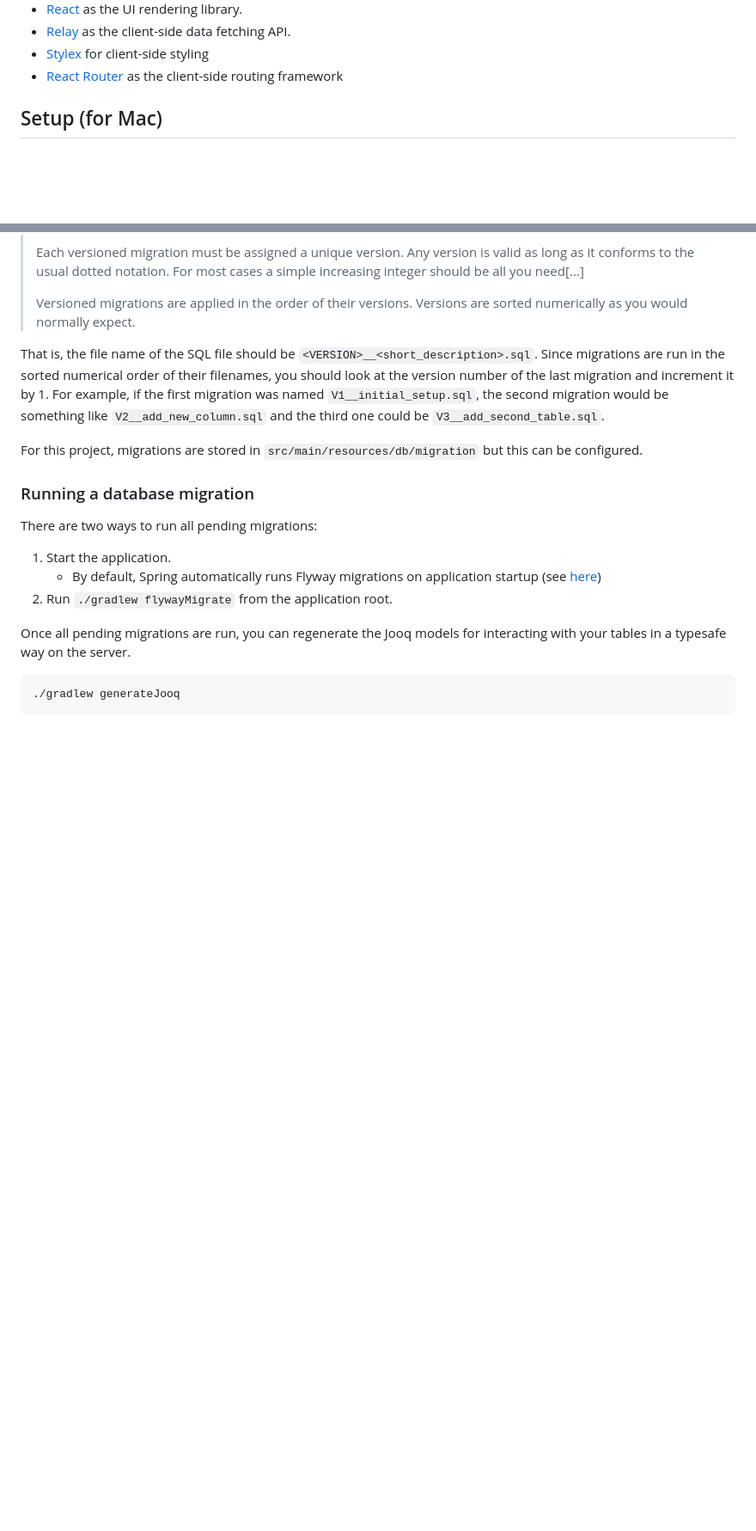
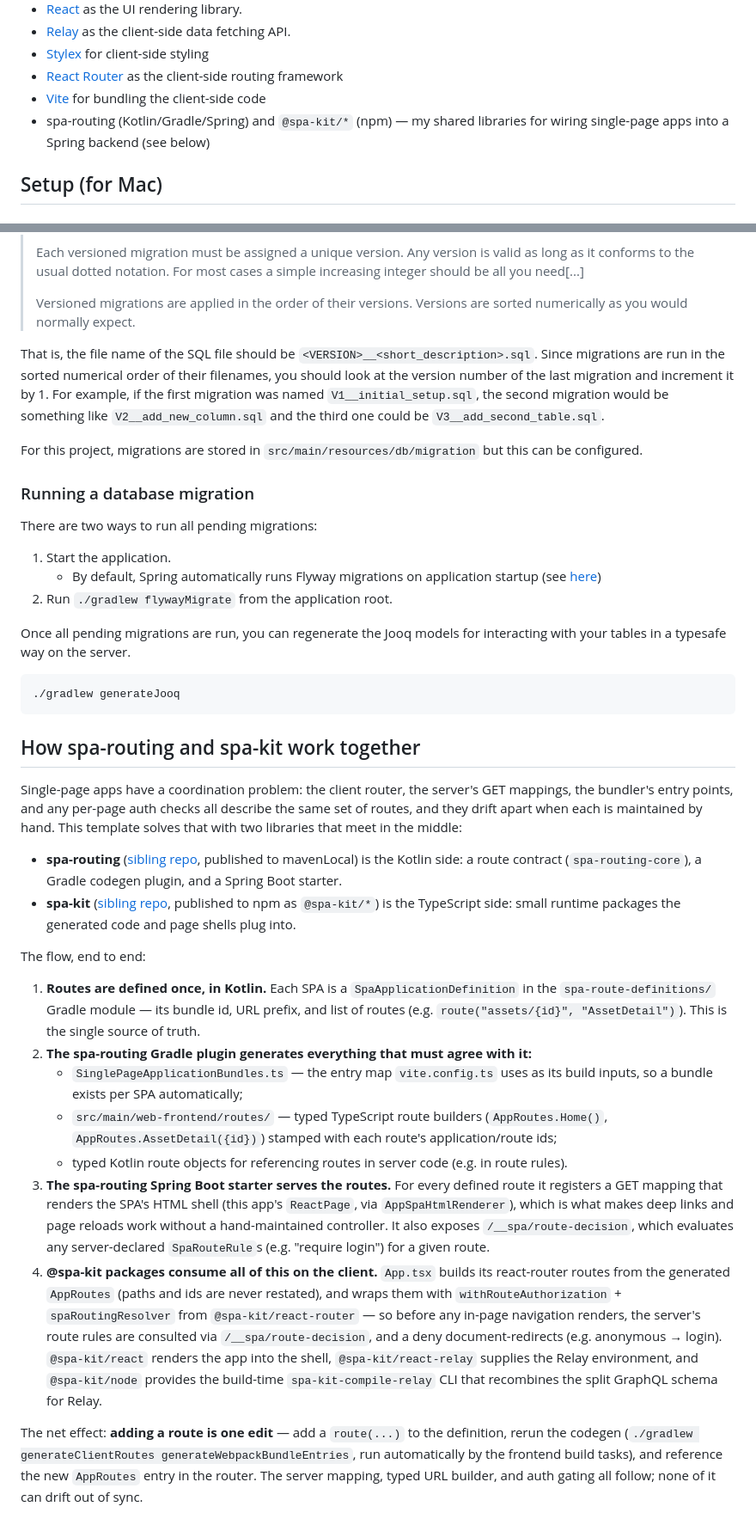
Before and after one commit to CaseyMcGuire/Spring-Full-Stack-Web-Application-Template, a Markdown page: README.md, 2 parts joined by grey strips. Shown at 86% size. Drawn GitHub-style; blank space fills up the shorter version.

Commit message:
Explain how spa-routing and spa-kit work together in the README
Document the route-coordination problem the two libraries solve and the
end-to-end flow: Kotlin route definitions -> Gradle codegen (Vite entry
map, typed TS route builders, Kotlin route objects) -> Spring starter GET
mappings and /__spa/route-decision -> @spa-kit/react-router consuming the
generated routes and decisions on the client.

````diff
--- a/README.md
+++ b/README.md
@@ -13,6 +13,8 @@ This is a project template I use for creating new web applications. It uses the
 - [Relay](https://relay.dev/) as the client-side data fetching API.
 - [Stylex](https://stylexjs.com/docs/learn/) for client-side styling
 - [React Router](https://reactrouter.com/en/main) as the client-side routing framework
+- [Vite](https://vite.dev/) for bundling the client-side code
+- spa-routing (Kotlin/Gradle/Spring) and `@spa-kit/*` (npm) — my shared libraries for wiring single-page apps into a Spring backend (see below)
 
 ## Setup (for Mac)
 
@@ -89,3 +91,44 @@ Once all pending migrations are run, you can regenerate the Jooq models for inte
 ```
 ./gradlew generateJooq
 ```
+
+## How spa-routing and spa-kit work together
+
+Single-page apps have a coordination problem: the client router, the server's GET mappings, the
+bundler's entry points, and any per-page auth checks all describe the same set of routes, and they
+drift apart when each is maintained by hand. This template solves that with two libraries that meet
+in the middle:
+
+- **spa-routing** ([sibling repo](../spa-routing), published to mavenLocal) is the Kotlin side: a
+  route contract (`spa-routing-core`), a Gradle codegen plugin, and a Spring Boot starter.
+- **spa-kit** ([sibling repo](../spa-utils), published to npm as `@spa-kit/*`) is the TypeScript
+  side: small runtime packages the generated code and page shells plug into.
+
+The flow, end to end:
+
+1. **Routes are defined once, in Kotlin.** Each SPA is a `SpaApplicationDefinition` in the
+   `spa-route-definitions/` Gradle module — its bundle id, URL prefix, and list of routes
+   (e.g. `route("assets/{id}", "AssetDetail")`). This is the single source of truth.
+2. **The spa-routing Gradle plugin generates everything that must agree with it:**
+   - `SinglePageApplicationBundles.ts` — the entry map `vite.config.ts` uses as its build inputs,
+     so a bundle exists per SPA automatically;
+   - `src/main/web-frontend/routes/` — typed TypeScript route builders (`AppRoutes.Home()`,
+     `AppRoutes.AssetDetail({id})`) stamped with each route's application/route ids;
+   - typed Kotlin route objects for referencing routes in server code (e.g. in route rules).
+3. **The spa-routing Spring Boot starter serves the routes.** For every defined route it registers
+   a GET mapping that renders the SPA's HTML shell (this app's `ReactPage`, via
+   `AppSpaHtmlRenderer`), which is what makes deep links and page reloads work without a
+   hand-maintained controller. It also exposes `/__spa/route-decision`, which evaluates any
+   server-declared `SpaRouteRule`s (e.g. "require login") for a given route.
+4. **@spa-kit packages consume all of this on the client.** `App.tsx` builds its react-router
+   routes from the generated `AppRoutes` (paths and ids are never restated), and wraps them with
+   `withRouteAuthorization` + `spaRoutingResolver` from `@spa-kit/react-router` — so before any
+   in-page navigation renders, the server's route rules are consulted via `/__spa/route-decision`,
+   and a deny document-redirects (e.g. anonymous → login). `@spa-kit/react` renders the app into
+   the shell, `@spa-kit/react-relay` supplies the Relay environment, and `@spa-kit/node` provides
+   the build-time `spa-kit-compile-relay` CLI that recombines the split GraphQL schema for Relay.
+
+The net effect: **adding a route is one edit** — add a `route(...)` to the definition, rerun the
+codegen (`./gradlew generateClientRoutes generateWebpackBundleEntries`, run automatically by the
+frontend build tasks), and reference the new `AppRoutes` entry in the router. The server mapping,
+typed URL builder, and auth gating all follow; none of it can drift out of sync.
````
